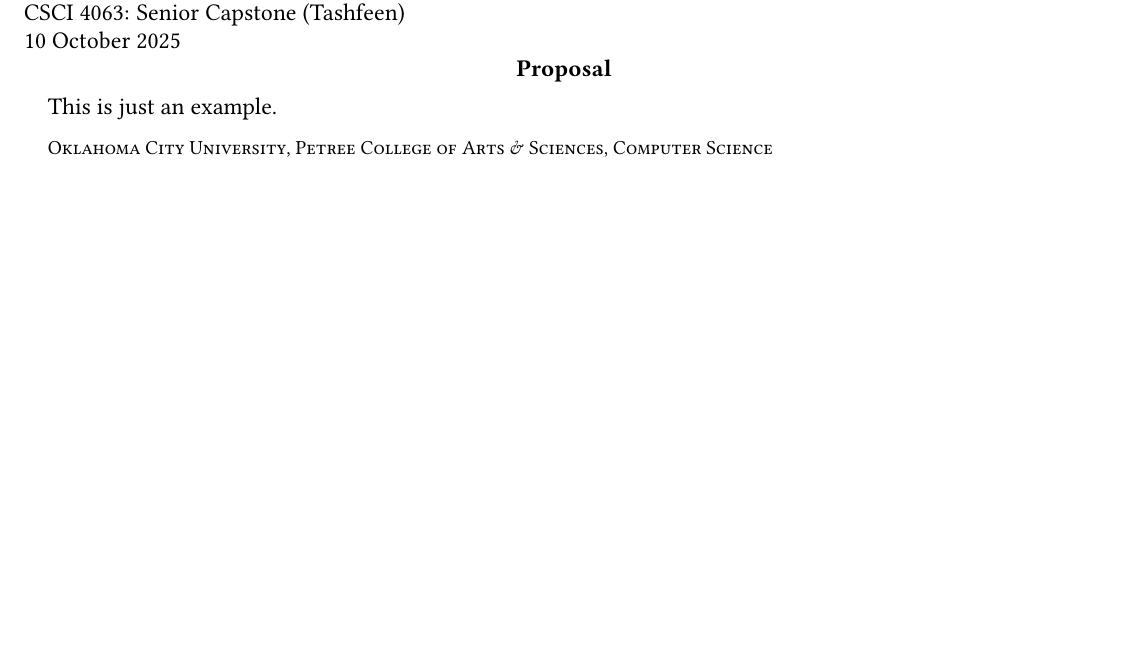
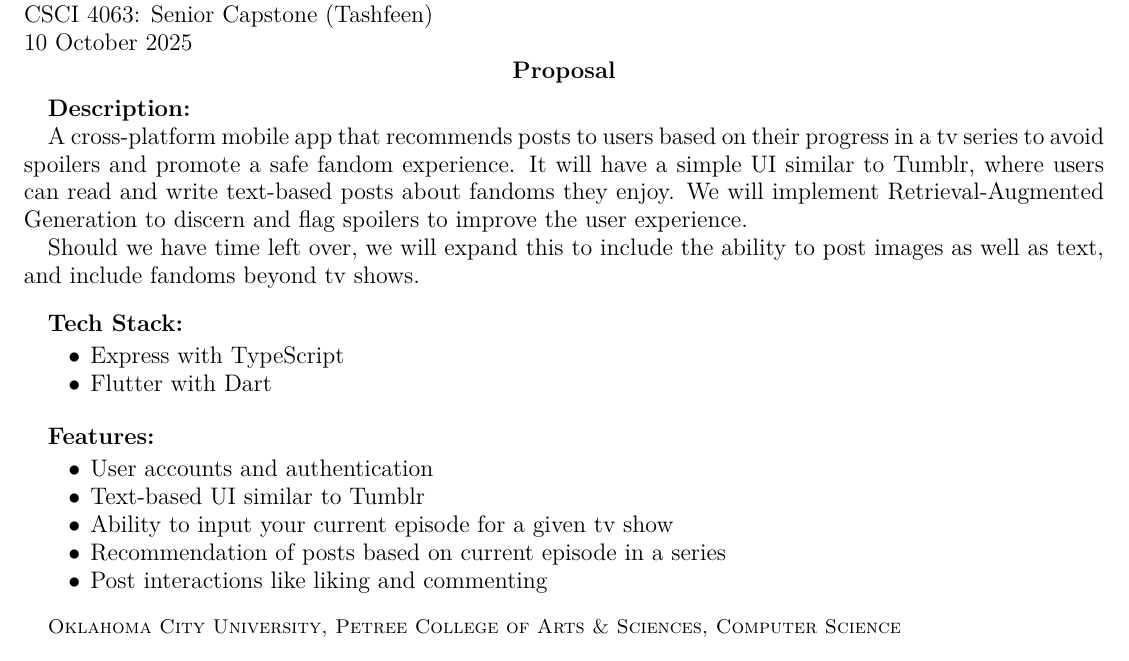
Before and after one commit to simurgh9/f25csci4063, a LaTeX problem sheet (docs/proposal/proposal.tex): part of the page, cut so that both start at the same text. The pictures show the PDF file docs/proposal/proposal.pdf that the author committed with the source.

Commit message:
readme and project proposal updated (#5)
* Update README.md

* updated proposal to include brief outline of goals for the project as well as currently implemented tech stack

```diff
--- a/docs/proposal/proposal.tex
+++ b/docs/proposal/proposal.tex
@@ -13,7 +13,30 @@
 
 \begin{document} \maketitle
 
-This is just an example.
+\textbf{Description:}
+
+A cross-platform mobile app that recommends posts to users based on their progress in a tv series to avoid spoilers and promote a safe fandom experience. It will have a simple UI similar to Tumblr, where users can read and write text-based posts about fandoms they enjoy. We will implement Retrieval-Augmented Generation to discern and flag spoilers to improve the user experience.
+
+Should we have time left over, we will expand this to include the ability to post images as well as text, and include fandoms beyond tv shows.
+
+\bigskip
+
+\textbf{Tech Stack:}
+\begin{itemize}
+  \item Express with TypeScript
+  \item Flutter with Dart
+\end{itemize}
+
+\bigskip
+
+\textbf{Features:}
+\begin{itemize}
+  \item User accounts and authentication
+  \item Text-based UI similar to Tumblr
+  \item Ability to input your current episode for a given tv show
+  \item Recommendation of posts based on current episode in a series
+  \item Post interactions like liking and commenting
+\end{itemize}
 
 % \newpage
 % \bibliographystyle{plain}
```
Also changed, not shown: README.md, docs/proposal/proposal.pdf.
